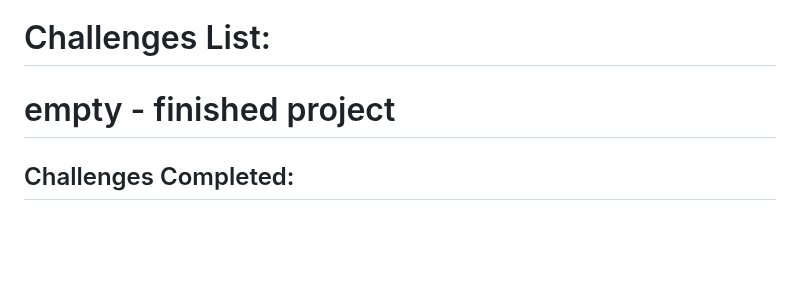
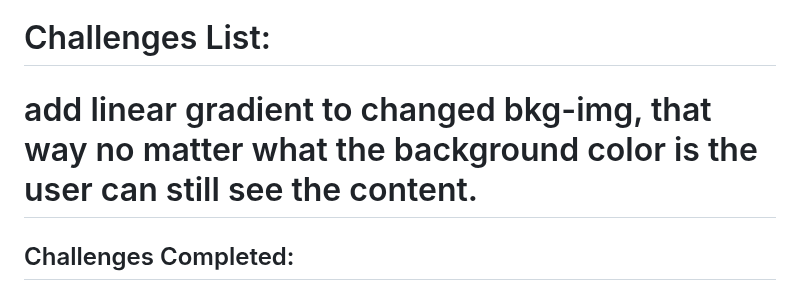
Before and after one commit to finnensley/LVL1-Dashboard, a Markdown page: README.md, the part around the change. GitHub-like rendering; blank space fills up the shorter version.

```diff
--- a/README.md
+++ b/README.md
@@ -13,7 +13,9 @@
 
 
 # Challenges List:
-# empty - finished project
+
+# add linear gradient to changed bkg-img, that way no matter what the background color is the user can still see the content.
+
 
 ## Challenges Completed:
 
```
